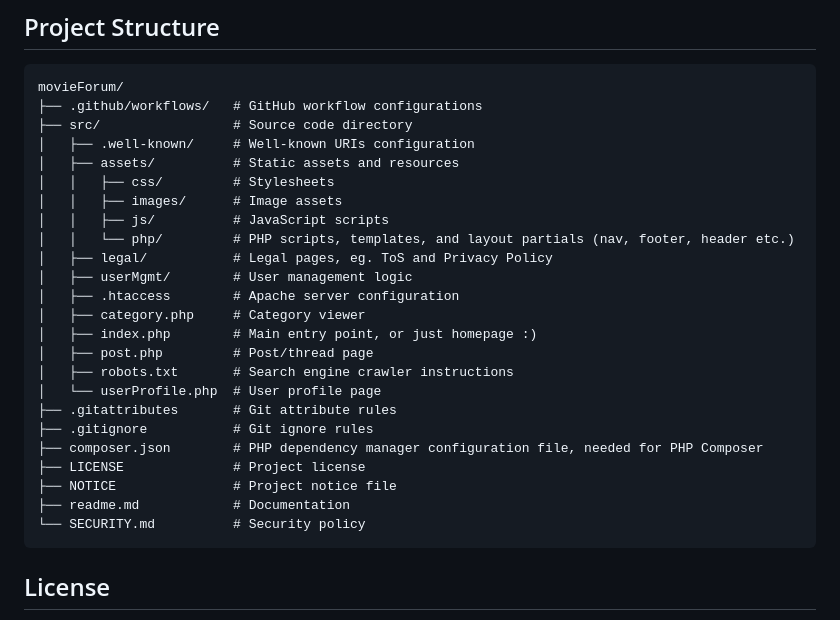
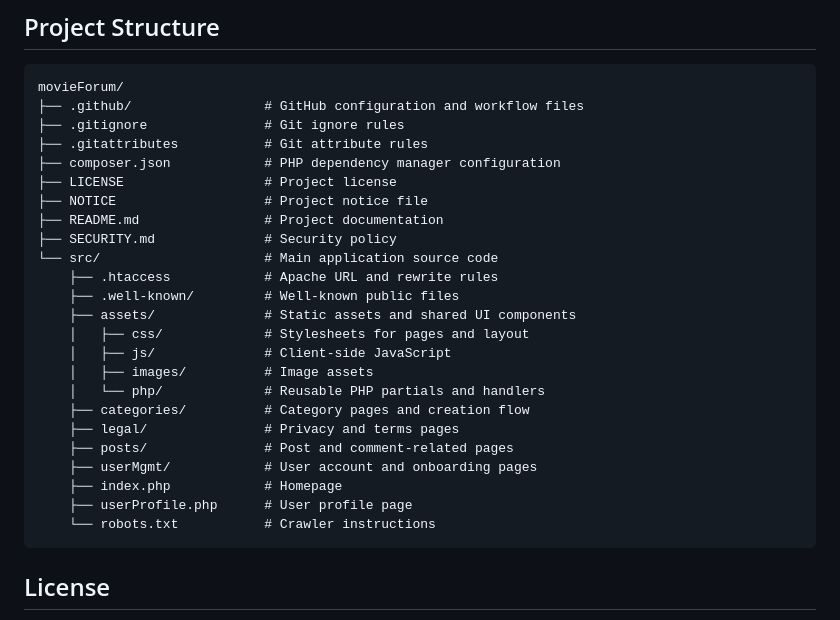
Before and after one commit to NoahGNielsen/movieForum, a Markdown page: README.md, the part around the change. Drawn GitHub-style.

Commit message:
Refactor project structure in README.md for clarity and organization

````diff
--- a/README.md
+++ b/README.md
@@ -16,29 +16,29 @@ Coming soon
 ## Project Structure
 ```
 movieForum/
-├── .github/workflows/   # GitHub workflow configurations
-├── src/                 # Source code directory
-│   ├── .well-known/     # Well-known URIs configuration
-│   ├── assets/          # Static assets and resources
-│   │   ├── css/         # Stylesheets
-│   │   ├── images/      # Image assets
-│   │   ├── js/          # JavaScript scripts
-│   │   └── php/         # PHP scripts, templates, and layout partials (nav, footer, header etc.)
-│   ├── legal/           # Legal pages, eg. ToS and Privacy Policy
-│   ├── userMgmt/        # User management logic
-│   ├── .htaccess        # Apache server configuration
-│   ├── category.php     # Category viewer
-│   ├── index.php        # Main entry point, or just homepage :)
-│   ├── post.php         # Post/thread page
-│   ├── robots.txt       # Search engine crawler instructions
-│   └── userProfile.php  # User profile page
-├── .gitattributes       # Git attribute rules
-├── .gitignore           # Git ignore rules
-├── composer.json        # PHP dependency manager configuration file, needed for PHP Composer
-├── LICENSE              # Project license
-├── NOTICE               # Project notice file
-├── readme.md            # Documentation
-└── SECURITY.md          # Security policy
+├── .github/                 # GitHub configuration and workflow files
+├── .gitignore               # Git ignore rules
+├── .gitattributes           # Git attribute rules
+├── composer.json            # PHP dependency manager configuration
+├── LICENSE                  # Project license
+├── NOTICE                   # Project notice file
+├── README.md                # Project documentation
+├── SECURITY.md              # Security policy
+└── src/                     # Main application source code
+    ├── .htaccess            # Apache URL and rewrite rules
+    ├── .well-known/         # Well-known public files
+    ├── assets/              # Static assets and shared UI components
+    │   ├── css/             # Stylesheets for pages and layout
+    │   ├── js/              # Client-side JavaScript
+    │   ├── images/          # Image assets
+    │   └── php/             # Reusable PHP partials and handlers
+    ├── categories/          # Category pages and creation flow
+    ├── legal/               # Privacy and terms pages
+    ├── posts/               # Post and comment-related pages
+    ├── userMgmt/            # User account and onboarding pages
+    ├── index.php            # Homepage
+    ├── userProfile.php      # User profile page
+    └── robots.txt           # Crawler instructions
 ```
 
 ## License
````
